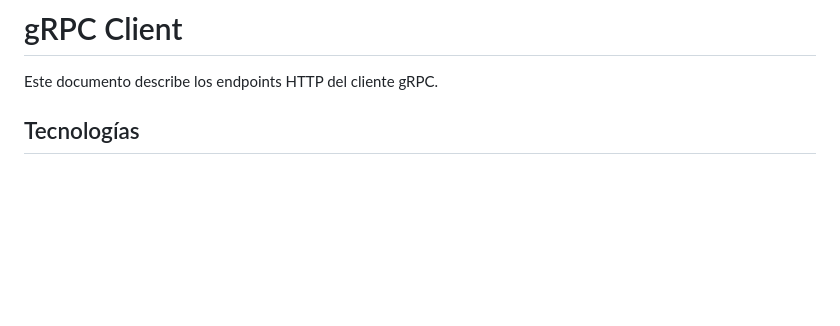
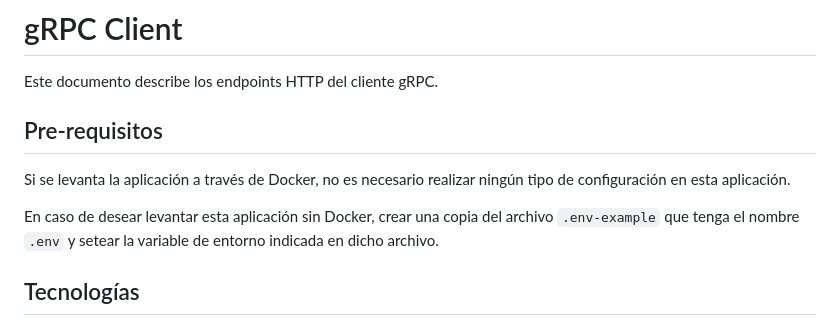
Before and after one commit to UlisesChoco/Sistemas-Distribuidos-Grupo-C-TP, a Markdown page: grpc client/README.md, the part around the change. Rendered like a GitHub page; blank space fills up the shorter version.

Commit message:
SD-41/Update client README

```diff
--- a/grpc client/README.md
+++ b/grpc client/README.md
@@ -1,6 +1,12 @@
 # gRPC Client
 
 Este documento describe los endpoints HTTP del cliente gRPC.
+
+## Pre-requisitos
+
+Si se levanta la aplicación a través de Docker, no es necesario realizar ningún tipo de configuración en esta aplicación.
+
+En caso de desear levantar esta aplicación sin Docker, crear una copia del archivo `.env-example` que tenga el nombre `.env` y setear la variable de entorno indicada en dicho archivo.
 
 ## Tecnologías
 - [JavaScript](https://developer.mozilla.org/en-US/docs/Web/JavaScript)
```
